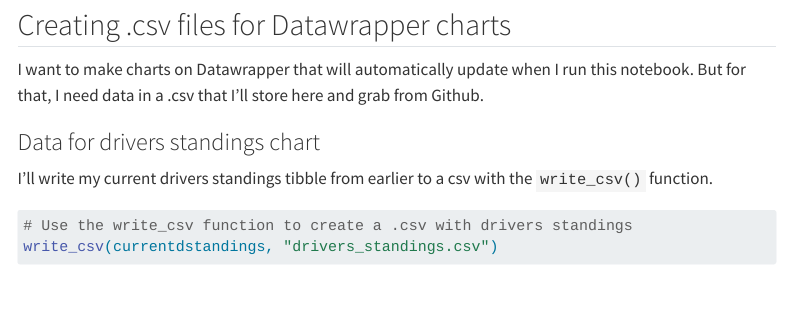
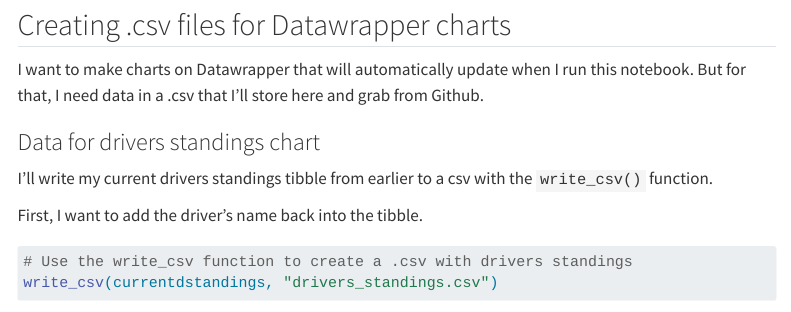
Before and after one commit to athenahawkins/formula-site, a Quarto document (index.qmd): the page in a window 1100 px wide, from 7600 px down. Rendered offline with R 4.5, knitr and Pandoc in place of Quarto, with nearby package versions; some code elsewhere in the file could not run offline; menus at the side of the page are left out; long lines of code are wrapped.

Commit message:
driver standings name update needed

````diff
--- a/index.qmd
+++ b/index.qmd
@@ -292,11 +292,12 @@ I want to make charts on Datawrapper that will automatically update when I run t
 
 I'll write my current drivers standings tibble from earlier to a csv with the `write_csv()` function.
 
+First, I want to add the driver's name back into the tibble.
+
 ```{r drivers-csv}
 # Use the write_csv function to create a .csv with drivers standings
 write_csv(currentdstandings, "drivers_standings.csv")
 ```
-
 
 ### Data for searchable winners table
 
````
Also changed, not shown: index.qmd (2 more changed lines).
